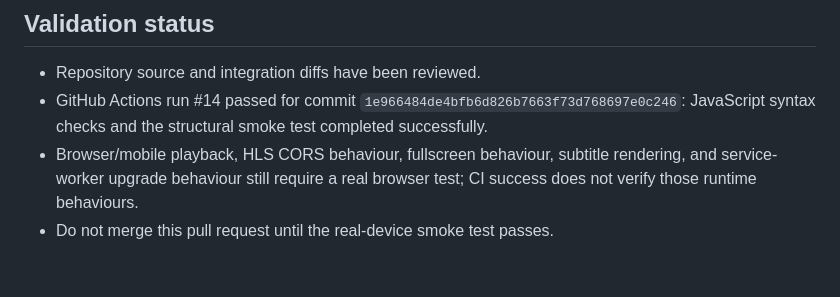
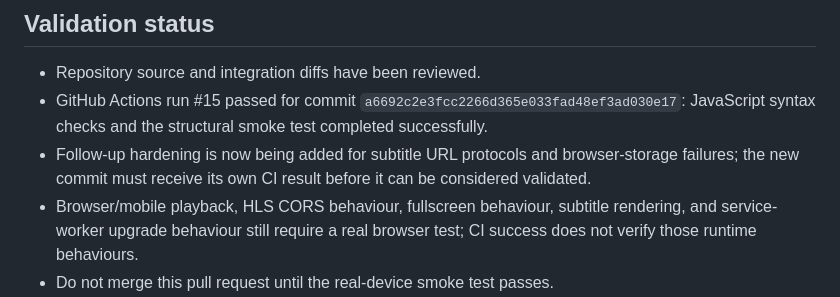
Before and after one commit to ajaysingh132/GBSB-AI-Media-Studiosut, a Markdown page: docs/EURON-INTEGRATION-AUDIT.md, the part around the change. Drawn GitHub-style; blank space fills up the shorter version.

Commit message:
Refresh audit validation status and follow-up hardening

```diff
--- a/docs/EURON-INTEGRATION-AUDIT.md
+++ b/docs/EURON-INTEGRATION-AUDIT.md
@@ -39,6 +39,7 @@ This is an Euron-inspired integration, not a copy of Euron's React player or AWS
 
 ## Validation status
 - Repository source and integration diffs have been reviewed.
-- GitHub Actions run #14 passed for commit `1e966484de4bfb6d826b7663f73d768697e0c246`: JavaScript syntax checks and the structural smoke test completed successfully.
+- GitHub Actions run #15 passed for commit `a6692c2e3fcc2266d365e033fad48ef3ad030e17`: JavaScript syntax checks and the structural smoke test completed successfully.
+- Follow-up hardening is now being added for subtitle URL protocols and browser-storage failures; the new commit must receive its own CI result before it can be considered validated.
 - Browser/mobile playback, HLS CORS behaviour, fullscreen behaviour, subtitle rendering, and service-worker upgrade behaviour still require a real browser test; CI success does not verify those runtime behaviours.
 - Do not merge this pull request until the real-device smoke test passes.
```
